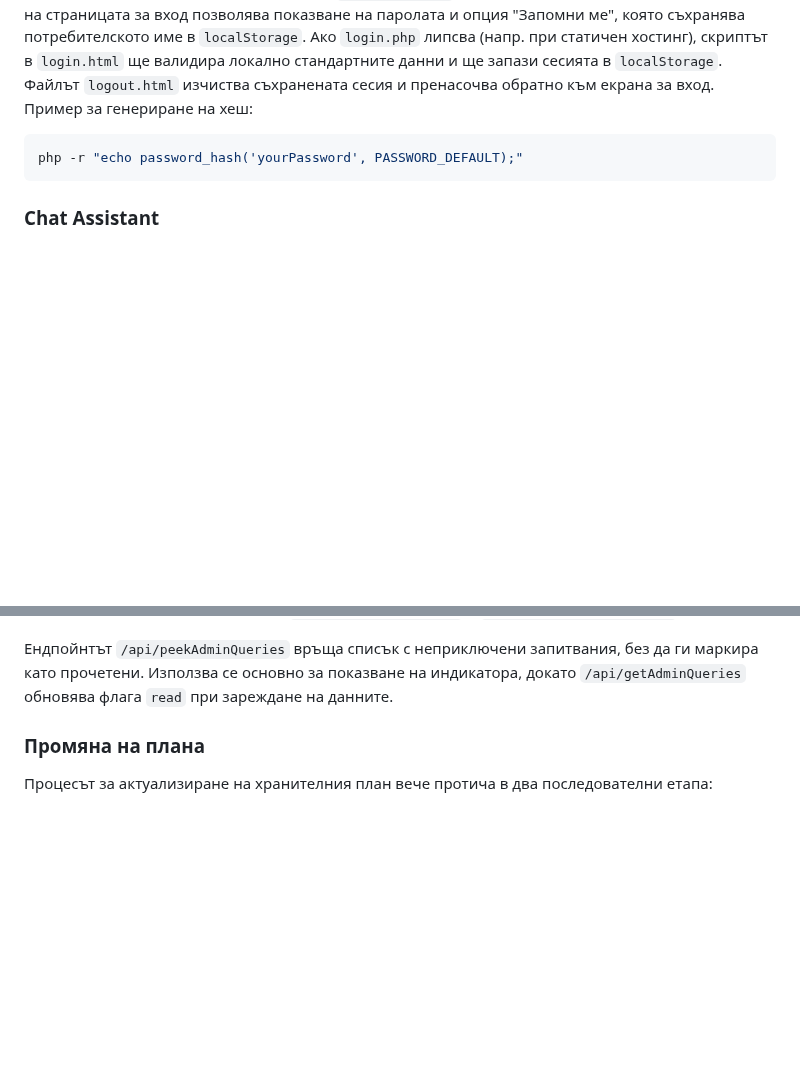
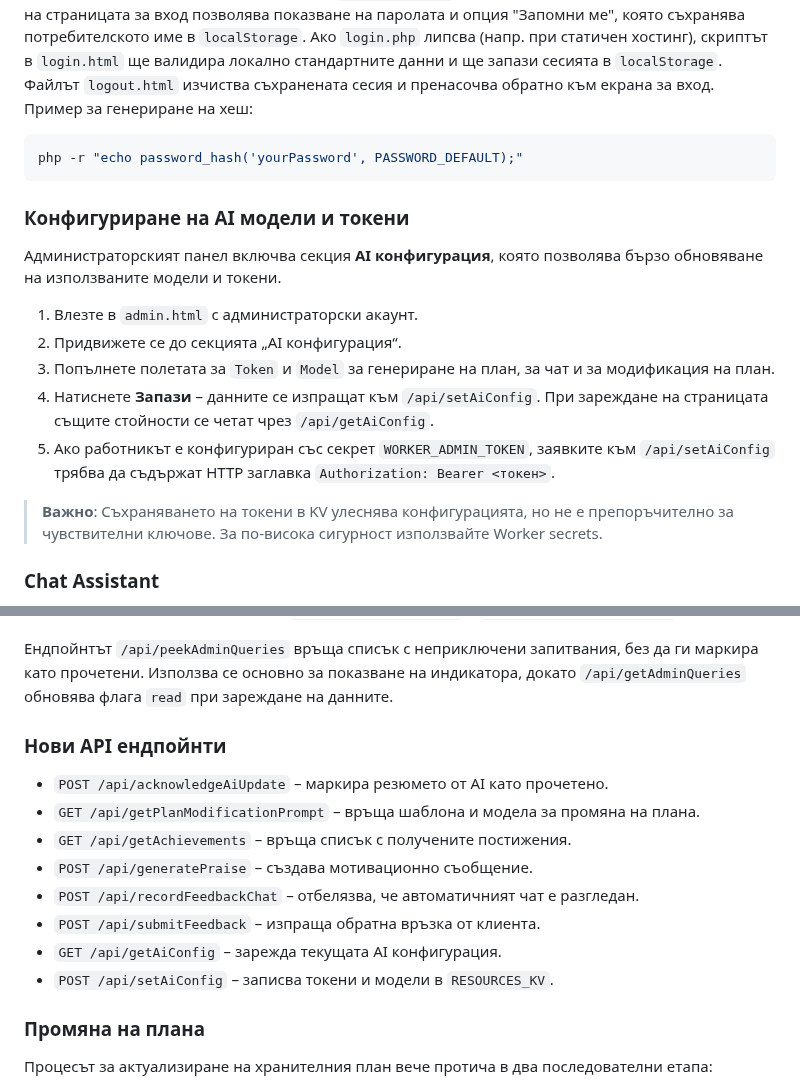
Before and after one commit to Radilovk/bodybest, a Markdown page: README.md, 2 parts joined by grey strips. Rendered like a GitHub page; blank space fills up the shorter version.

Commit message:
docs: update README with admin AI config and endpoints

````diff
--- a/README.md
+++ b/README.md
@@ -214,6 +214,25 @@ The admin panel по подразбиране използва фиксиран
 php -r "echo password_hash('yourPassword', PASSWORD_DEFAULT);"
 ```
 
+### Конфигуриране на AI модели и токени
+
+Администраторският панел включва секция **AI конфигурация**,
+която позволява бързо обновяване на използваните модели и токени.
+
+1. Влезте в `admin.html` с администраторски акаунт.
+2. Придвижете се до секцията „AI конфигурация“.
+3. Попълнете полетата за `Token` и `Model` за генериране на план,
+   за чат и за модификация на план.
+4. Натиснете **Запази** – данните се изпращат към `/api/setAiConfig`.
+   При зареждане на страницата същите стойности се четат чрез `/api/getAiConfig`.
+5. Ако работникът е конфигуриран със секрет `WORKER_ADMIN_TOKEN`,
+   заявките към `/api/setAiConfig` трябва да съдържат HTTP заглавка
+   `Authorization: Bearer <токен>`.
+
+> **Важно**: Съхраняването на токени в KV улеснява конфигурацията,
+> но не е препоръчително за чувствителни ключове.
+> За по-висока сигурност използвайте Worker secrets.
+
 ### Chat Assistant
 
 The standalone page `assistant.html` allows you to send direct commands to the worker.
@@ -239,6 +258,17 @@ Replace the placeholders with your own values and keep the token secret.
 - **Нови съобщения/обратна връзка** – в заглавието на администраторския панел се показва червена точка, когато има непотвърдени запитвания или нова обратна връзка. Проверява се автоматично през минута чрез `/api/peekAdminQueries` и `/api/getFeedbackMessages`.
 
 Ендпойнтът `/api/peekAdminQueries` връща списък с неприключени запитвания, без да ги маркира като прочетени. Използва се основно за показване на индикатора, докато `/api/getAdminQueries` обновява флага `read` при зареждане на данните.
+
+### Нови API ендпойнти
+
+- `POST /api/acknowledgeAiUpdate` – маркира резюмето от AI като прочетено.
+- `GET /api/getPlanModificationPrompt` – връща шаблона и модела за промяна на плана.
+- `GET /api/getAchievements` – връща списък с получените постижения.
+- `POST /api/generatePraise` – създава мотивационно съобщение.
+- `POST /api/recordFeedbackChat` – отбелязва, че автоматичният чат е разгледан.
+- `POST /api/submitFeedback` – изпраща обратна връзка от клиента.
+- `GET /api/getAiConfig` – зарежда текущата AI конфигурация.
+- `POST /api/setAiConfig` – записва токени и модели в `RESOURCES_KV`.
 
 ### Промяна на плана
 
````
